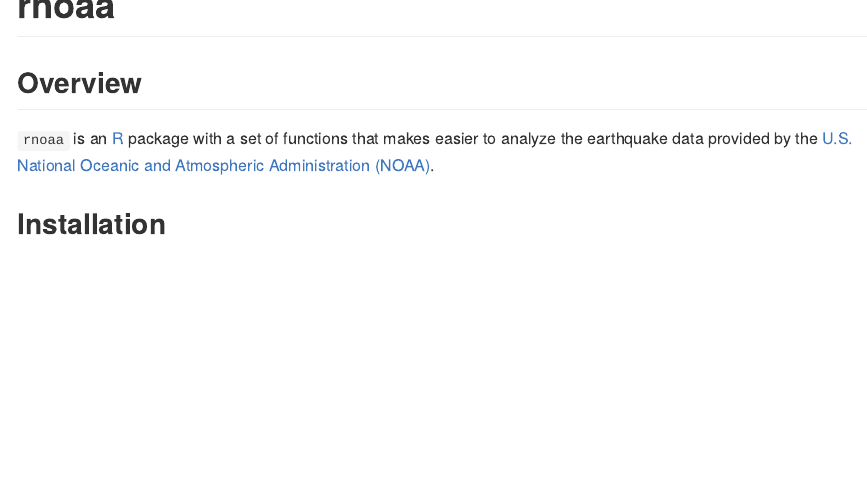
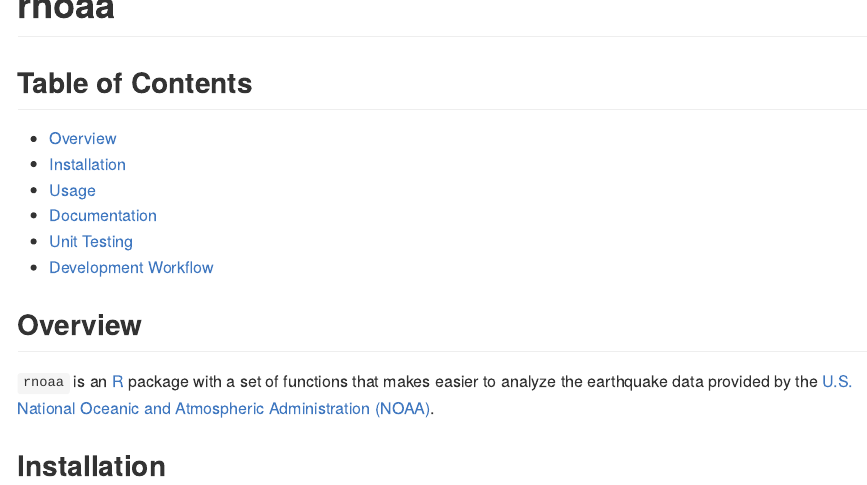
Before and after one commit to Cesar-Urteaga/rnoaa, an R Markdown document (README.Rmd): the page in a window 1100 px wide, from its top. The pictures show the output file README.md that the author committed with the source, drawn offline in the style of GitHub; badge pictures from the web are left out.

Commit message:
Includes a TOC for the README file

```diff
--- a/README.Rmd
+++ b/README.Rmd
@@ -21,6 +21,15 @@
 
 [![Travis Build Status](https://travis-ci.org/Cesar-Urteaga/rnoaa.svg?branch=master)](https://travis-ci.org/Cesar-Urteaga/rnoaa)
 [![AppVeyor Build Status](https://ci.appveyor.com/api/projects/status/github/Cesar-Urteaga/rnoaa?branch=master&svg=true)](https://ci.appveyor.com/project/Cesar-Urteaga/rnoaa)
+
+## Table of Contents
+
+* [Overview](#overview)
+* [Installation](#installation)
+* [Usage](#usage)
+* [Documentation](#documentation)
+* [Unit Testing](#unit-testing)
+* [Development Workflow](#development-workflow)
 
 ## Overview
 
```
Also changed, not shown: README.md.
